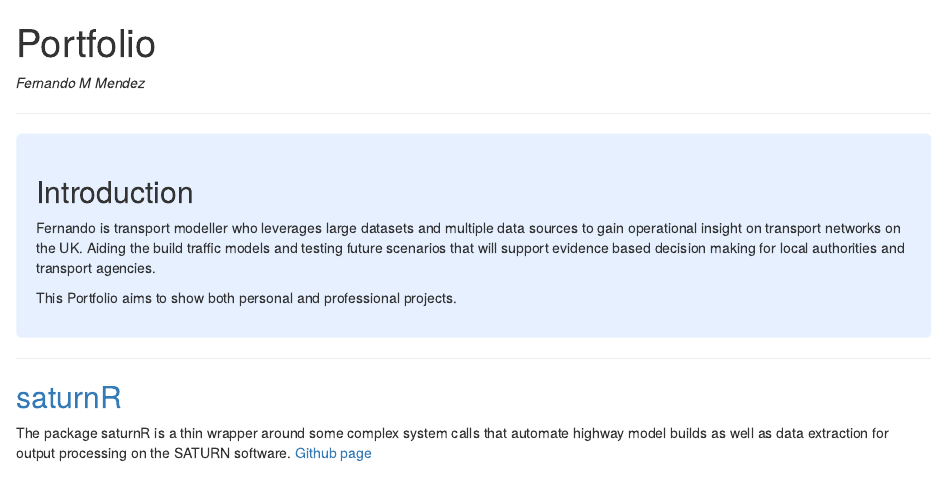
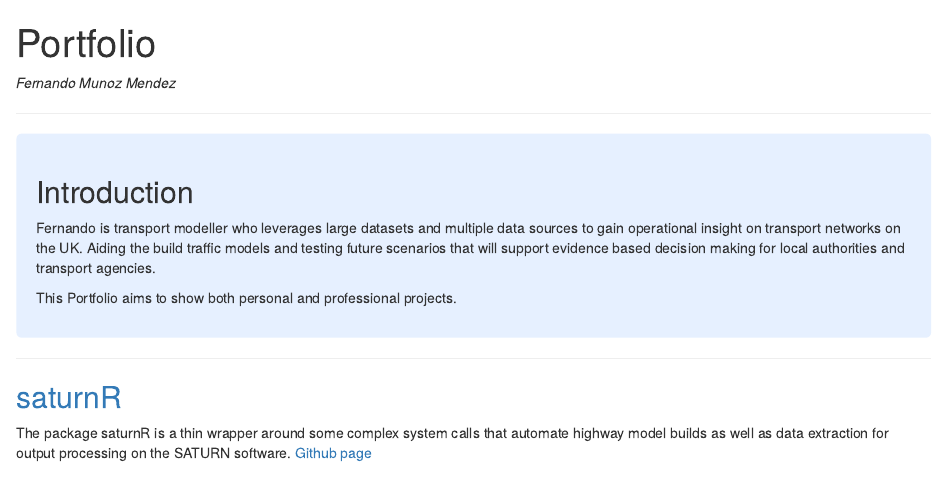
Before and after one commit to fermm92/fermm92.gitgub.io, an R Markdown document (index.Rmd): the page in a window 1100 px wide, from its top. Rendered offline with R 4.5, knitr and Pandoc, with nearby package versions; drawn as R Markdown's standard HTML page in place of the format the file asks for.

Commit message:
added full name

````diff
--- a/index.Rmd
+++ b/index.Rmd
@@ -22,7 +22,7 @@ opts_chunk$set(echo=FALSE,
 opts_knit$set(width=75)
 ```
 
-_Fernando M Mendez_
+_Fernando Munoz Mendez_
 
 ***
 
````
Also changed, not shown: index.html.
